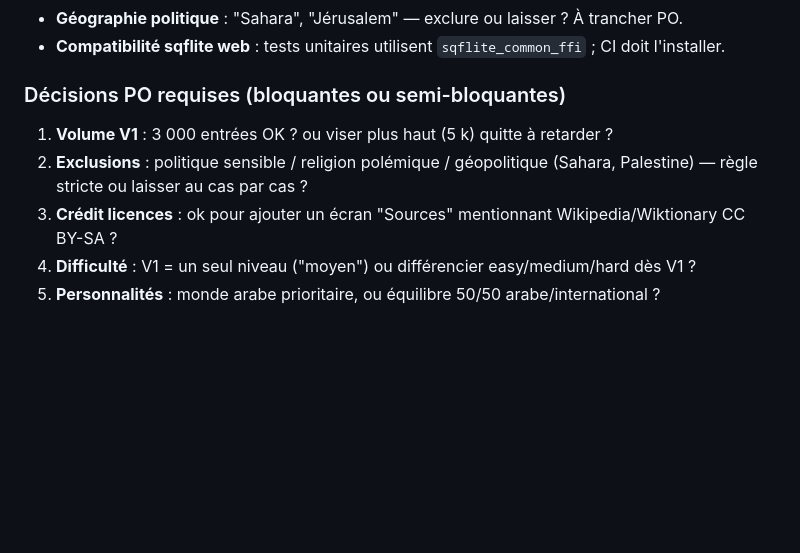
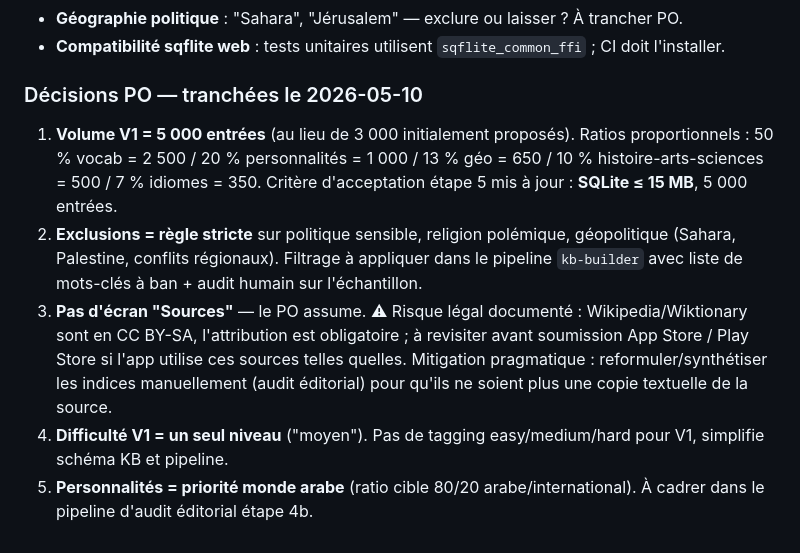
Before and after one commit to hsnsalhi/chabaka, a Markdown page: docs/V1-MVP-R4-spec.md, the part around the change. Drawn GitHub-style; blank space fills up the shorter version.

Commit message:
R4 spec: décisions PO tranchées (5000 entrées, exclusions strictes)
PO valide le 2026-05-10 :
- Volume V1 = 5000 (au lieu de 3000)
- Exclusions politique/religion/géopo = règle stricte
- Pas d'écran Sources (assume risque CC BY-SA)
- Difficulté = un seul niveau V1
- Personnalités = ratio 80/20 arabe/international

Spec prête à exécution par router.

Co-Authored-By: Claude Opus 4.7 (1M context) <noreply@anthropic.com>

```diff
--- a/docs/V1-MVP-R4-spec.md
+++ b/docs/V1-MVP-R4-spec.md
@@ -327,10 +327,10 @@ Légende effort : **S** = ≤ 0.5 j, **M** = 1–2 j, **L** = 3–5 j.
 - **Géographie politique** : "Sahara", "Jérusalem" — exclure ou laisser ? À trancher PO.
 - **Compatibilité sqflite web** : tests unitaires utilisent `sqflite_common_ffi` ; CI doit l'installer.
 
-### Décisions PO requises (bloquantes ou semi-bloquantes)
+### Décisions PO — tranchées le 2026-05-10
 
-1. **Volume V1** : 3 000 entrées OK ? ou viser plus haut (5 k) quitte à retarder ?
-2. **Exclusions** : politique sensible / religion polémique / géopolitique (Sahara, Palestine) — règle stricte ou laisser au cas par cas ?
-3. **Crédit licences** : ok pour ajouter un écran "Sources" mentionnant Wikipedia/Wiktionary CC BY-SA ?
-4. **Difficulté** : V1 = un seul niveau ("moyen") ou différencier easy/medium/hard dès V1 ?
-5. **Personnalités** : monde arabe prioritaire, ou équilibre 50/50 arabe/international ?
+1. **Volume V1 = 5 000 entrées** (au lieu de 3 000 initialement proposés). Ratios proportionnels : 50 % vocab = 2 500 / 20 % personnalités = 1 000 / 13 % géo = 650 / 10 % histoire-arts-sciences = 500 / 7 % idiomes = 350. Critère d'acceptation étape 5 mis à jour : **SQLite ≤ 15 MB**, 5 000 entrées.
+2. **Exclusions = règle stricte** sur politique sensible, religion polémique, géopolitique (Sahara, Palestine, conflits régionaux). Filtrage à appliquer dans le pipeline `kb-builder` avec liste de mots-clés à ban + audit humain sur l'échantillon.
+3. **Pas d'écran "Sources"** — le PO assume. ⚠ Risque légal documenté : Wikipedia/Wiktionary sont en CC BY-SA, l'attribution est obligatoire ; à revisiter avant soumission App Store / Play Store si l'app utilise ces sources telles quelles. Mitigation pragmatique : reformuler/synthétiser les indices manuellement (audit éditorial) pour qu'ils ne soient plus une copie textuelle de la source.
+4. **Difficulté V1 = un seul niveau** ("moyen"). Pas de tagging easy/medium/hard pour V1, simplifie schéma KB et pipeline.
+5. **Personnalités = priorité monde arabe** (ratio cible 80/20 arabe/international). À cadrer dans le pipeline d'audit éditorial étape 4b.
```
